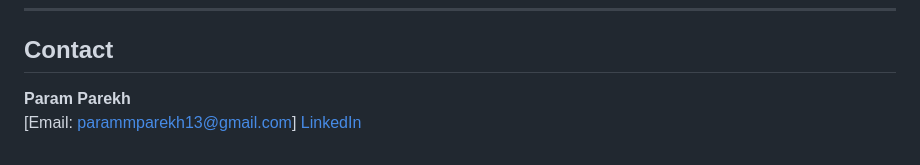
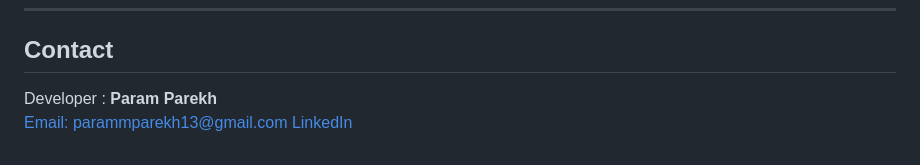
Before and after one commit to Param1304/AI_Powered_Emotion_Detector, a Markdown page: README.md, the part around the change. Drawn GitHub-style.

```diff
--- a/README.md
+++ b/README.md
@@ -197,6 +197,6 @@ This project is licensed under the [MIT License](LICENSE).
 
 ## Contact
 
-**Param Parekh**
-[Email: parammparekh13@gmail.com]
+Developer : **Param Parekh**
+[Email: parammparekh13@gmail.com]()
 [LinkedIn](https://www.linkedin.com/in/param-parekh-ba5258208/)
```
